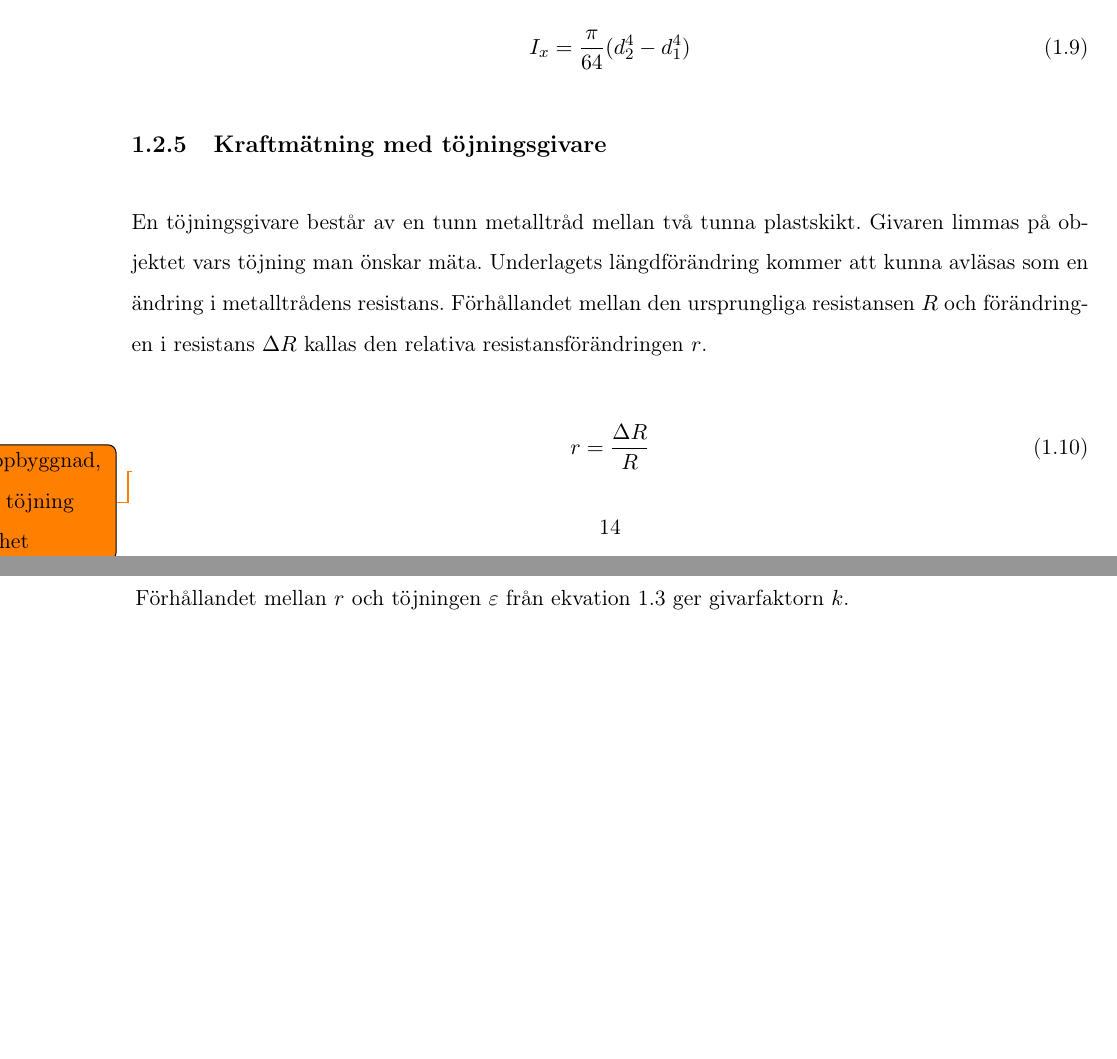
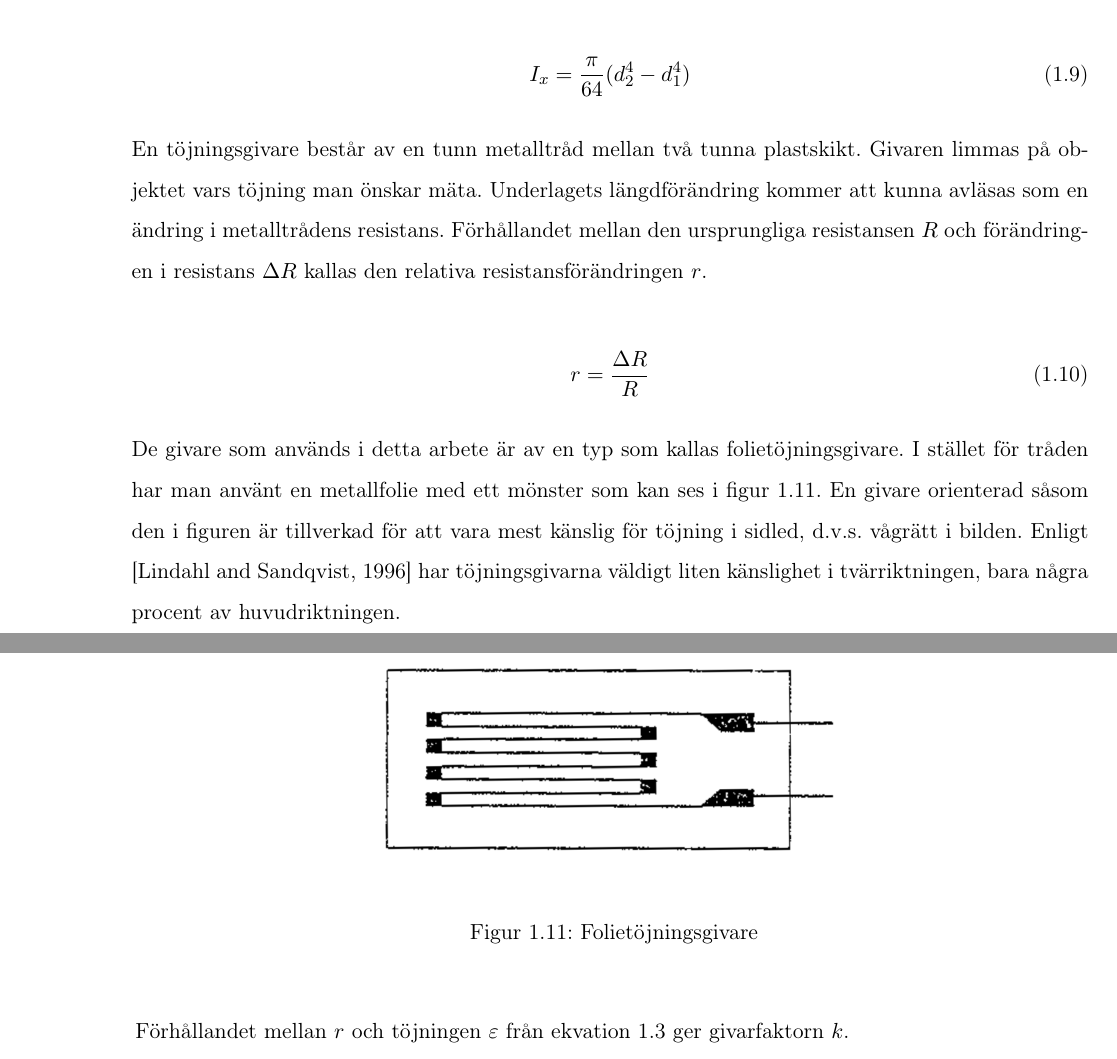
Before and after one commit to niklasekman/Examensarbete, a LaTeX book (main.tex): two parts of pages 18 and 19 of 51 before the commit and two parts of pages 18 and 19 of 52 after it, joined at a grey line, cut so that both start at the same text, the shorter picture padded with empty space. Compiled offline with pdfLaTeX.

Commit message:
Kraftmätning med töjningsgivare

```diff
--- a/main.tex
+++ b/main.tex
@@ -318,8 +317,6 @@ Så länge som förhållandet mellan $\sigma$ och $\varepsilon$ är linjärt kan
     \label{eqn:troghet}
 \end{equation}
 
-\subsection{Kraftmätning med töjningsgivare}\label{subsect:kraftmätning}
-
 En töjningsgivare består av en tunn metalltråd mellan två tunna plastskikt. Givaren limmas på objektet vars töjning man önskar mäta. Underlagets längdförändring kommer att kunna avläsas som en ändring i metalltrådens resistans. Förhållandet mellan den ursprungliga resistansen $R$ och förändringen i resistans $\Delta R$ kallas den relativa resistansförändringen $r$.
 
 \begin{equation}
@@ -327,7 +324,14 @@ En töjningsgivare består av en tunn metalltråd mellan två tunna plastskikt.
     \label{eqn:rel_res}
 \end{equation}
 
-\todo{givarnas uppbyggnad, riktning av töjning och känslighet}
+De givare som används i detta arbete är av en typ som kallas folietöjningsgivare. I stället för tråden har man använt en metallfolie med ett mönster som kan ses i figur \ref{fig:folietojningsgivare}. En givare orienterad såsom den i figuren är tillverkad för att vara mest känslig för töjning i sidled, d.v.s. vågrätt i bilden. Enligt \citep{Lindahl1996-ye} har töjningsgivarna väldigt liten känslighet i tvärriktningen, bara några procent av huvudriktningen.
+
+\begin{figure}[H]
+    \centering
+    \includegraphics[scale=.5]{folietöjningsgivare.png}
+    \caption{Folietöjningsgivare}
+    \label{fig:folietojningsgivare}
+\end{figure}
 
 Förhållandet mellan $r$ och töjningen $\varepsilon$ från ekvation \ref{eqn:tojning} ger givarfaktorn $k$.
 
```
Also changed, not shown: Figures/folietöjningsgivare.png (added), main.tex (3 more changed lines).
